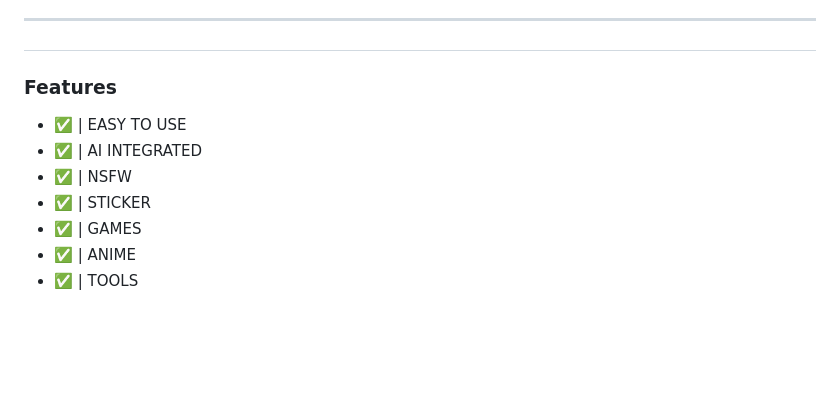
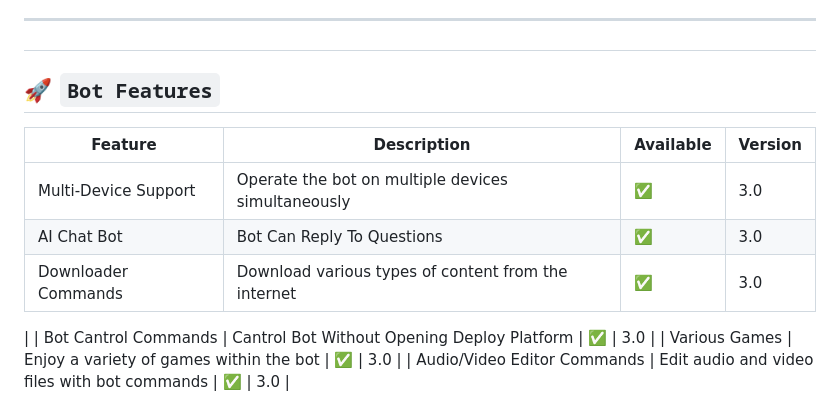
Before and after one commit to toge012345/TOGE-V2-AI, a Markdown page: README.md, the part around one of its changes. GitHub-like rendering; blank space fills up the shorter version.

Commit message:
𝗧𝗢𝗚𝗘-𝗠𝗗-𝗩𝟮

```diff
--- a/README.md
+++ b/README.md
@@ -50,14 +55,15 @@
  [DO YOU NEED HELP ?](#do-you-need-help)
 ___
 
-### Features
-
-- ✅ | EASY TO USE
-- ✅ | AI INTEGRATED
-- ✅ | NSFW
-- ✅ | STICKER
-- ✅ | GAMES
-- ✅ | ANIME
-- ✅ | TOOLS
+## 🚀 `Bot Features`
+| Feature                          | Description                                             | Available    | Version    |
+| ---------------------------------| ------------------------------------------------------- | ------------ | ---------- |
+| Multi-Device Support             | Operate the bot on multiple devices simultaneously      | ✅           | 3.0        |
+| AI Chat Bot                      | Bot Can Reply To Questions                              | ✅           | 3.0        |
+| Downloader Commands              | Download various types of content from the internet     | ✅           | 3.0
+|
+| Bot Cantrol Commands             | Cantrol Bot Without Opening Deploy Platform             | ✅           | 3.0        |
+| Various Games                    | Enjoy a variety of games within the bot                 | ✅           | 3.0        |
+| Audio/Video Editor Commands      | Edit audio and video files with bot commands            | ✅           | 3.0        |
 
 
```
Also changed, not shown: other parts of README.md (+6 -6 lines).
